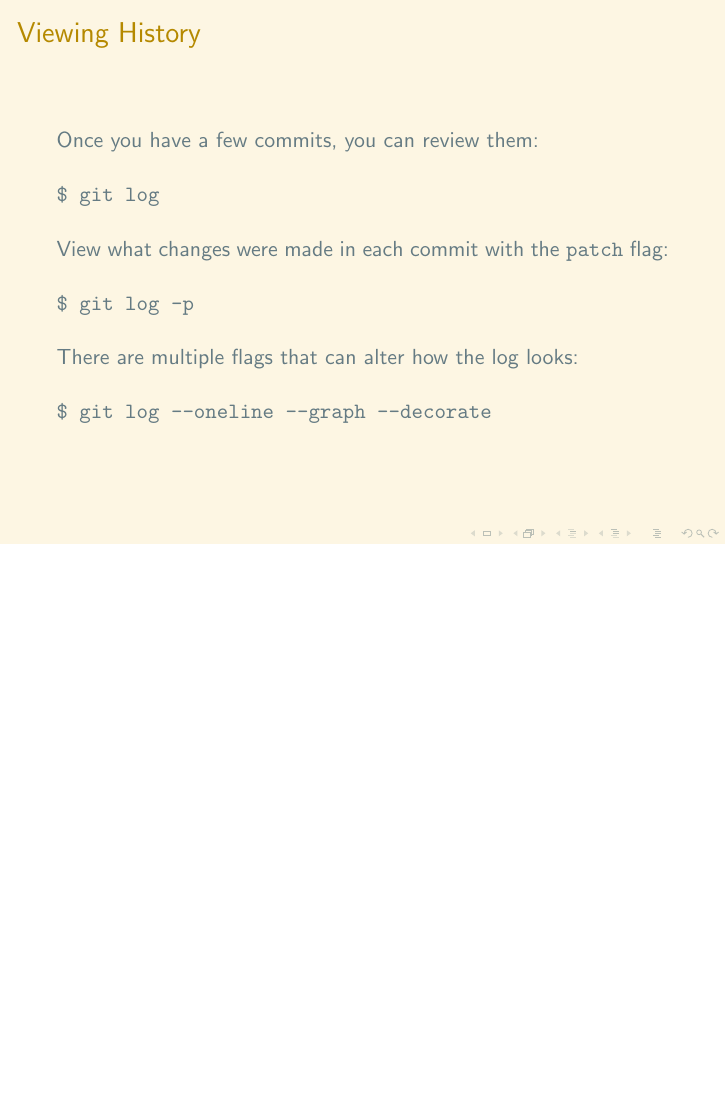
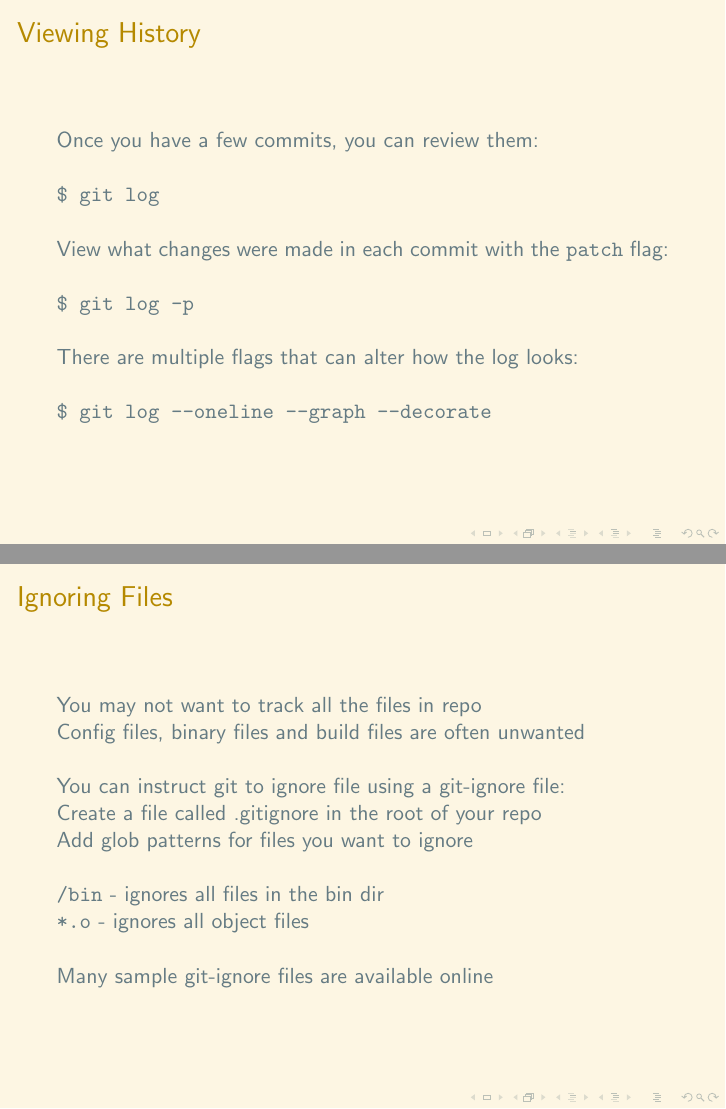
Before and after one commit to neaop/git_in_here, LaTeX slides (presentation/presentation.tex): page 16 of 34 before the commit and pages 16 and 17 of 35 after it, the two joined at a grey line, the shorter picture padded with empty space. Compiled offline with pdfLaTeX.

Commit message:
Add slide on gitignore files

```diff
--- a/presentation/presentation.tex
+++ b/presentation/presentation.tex
@@ -179,6 +179,25 @@
     {\tt \$ git log --oneline --graph --decorate}
 \end{frame}
 
+\begin{frame}{Ignoring Files}
+    You may not want to track all the files in repo
+
+    Config files, binary files and build files are often unwanted \\~\\
+
+    You can instruct git to ignore file using a git-ignore file:
+
+    Create a file called .gitignore in the root of your repo
+
+    Add glob patterns for files you want to ignore \\~\\
+
+    {\tt \slash bin} - ignores all files in the bin dir
+
+    {\tt *.o} - ignores all object files \\~\\
+
+    Many sample git-ignore files are available online
+
+\end{frame}
+
 \section{Undoing}
 \begin{frame}{\secname}
     The {\tt amend} flag allows you to alter a commit
```
Also changed, not shown: presentation/presentation.tex (10 more changed lines).
